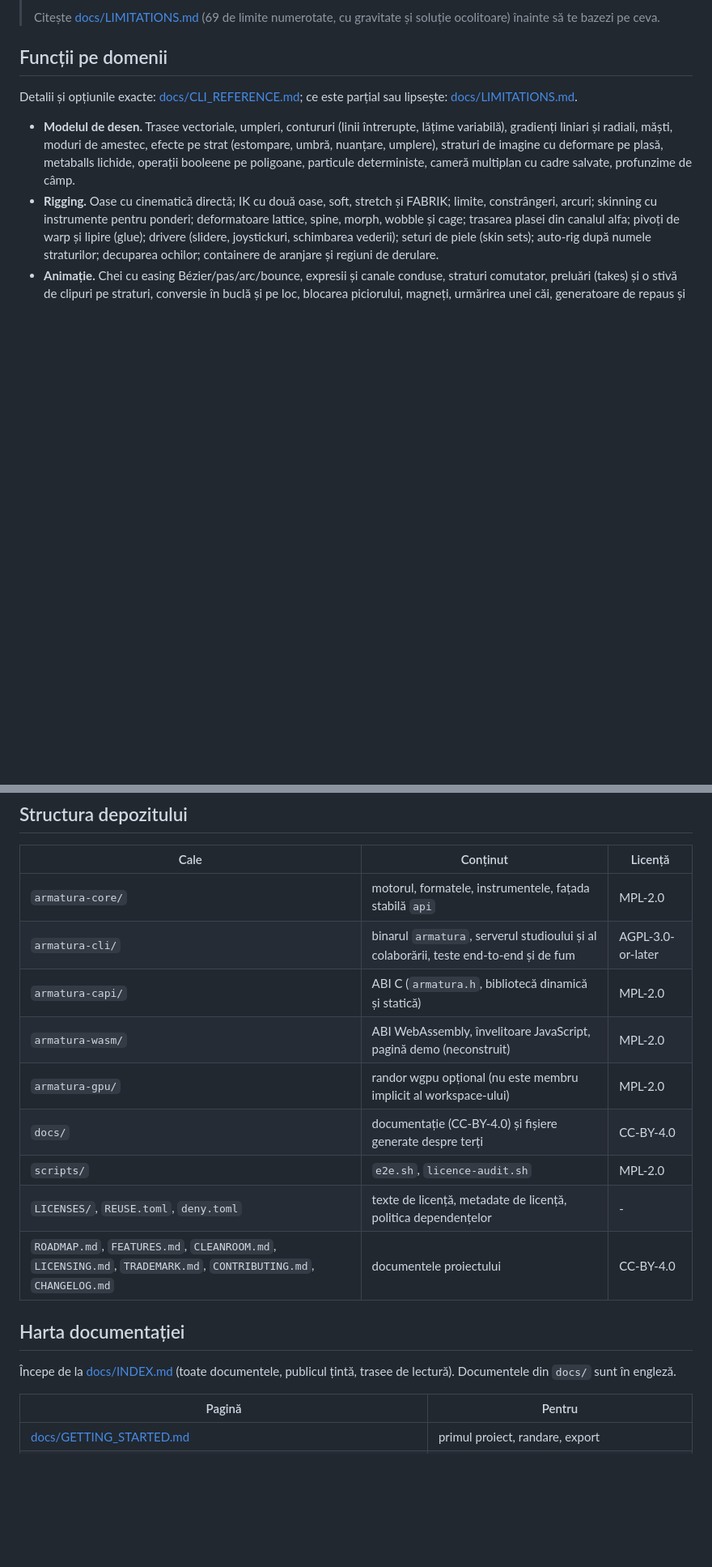
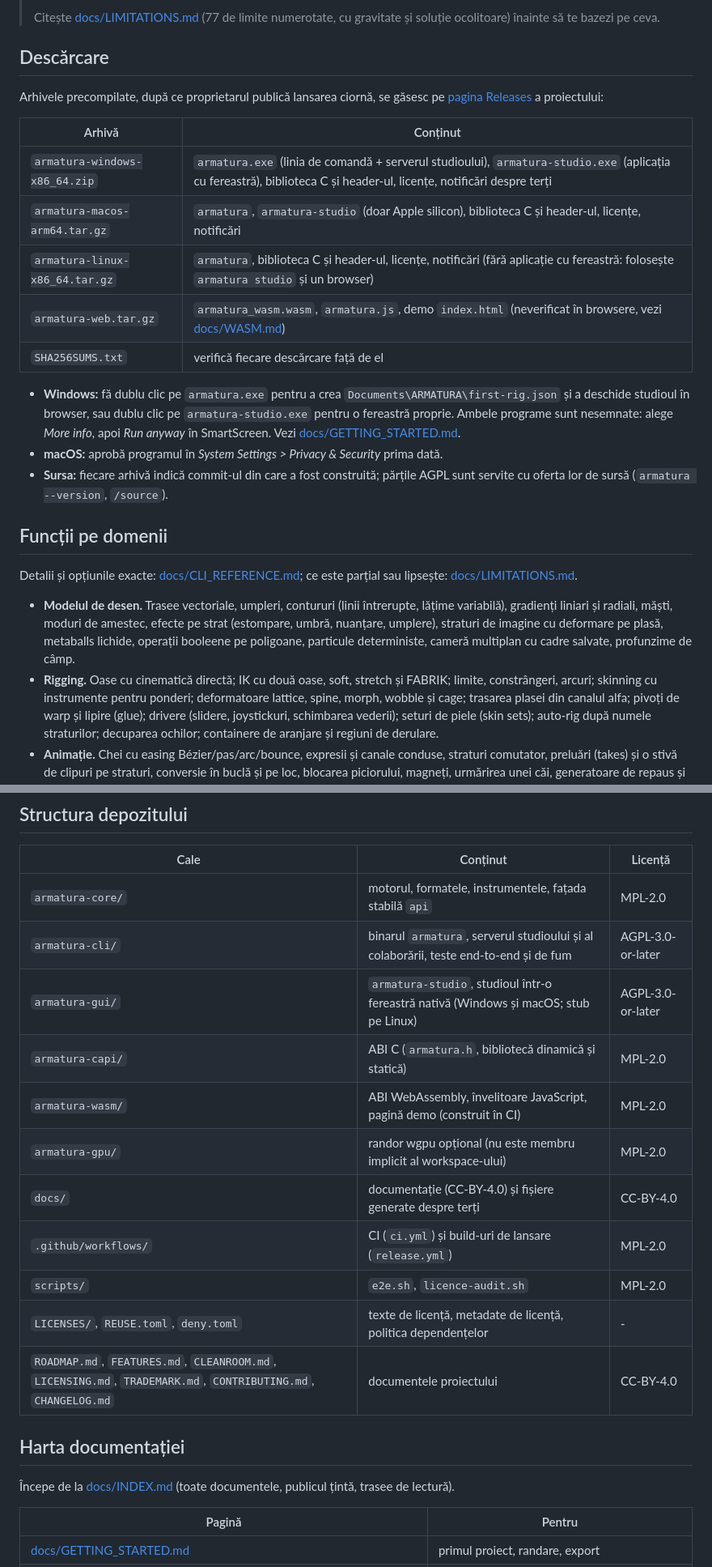
Before and after one commit to chiuta/armatura, a Markdown page: README.ro.md, 2 parts joined by grey strips. Shown at 81% size. Rendered like a GitHub page; blank space fills up the shorter version.

```diff
--- a/README.ro.md
+++ b/README.ro.md
@@ -26,5 +26,21 @@ Principiile proiectului:
 >
-> Citește [docs/LIMITATIONS.md](docs/LIMITATIONS.md) (69 de limite numerotate, cu gravitate și soluție ocolitoare) înainte să te bazezi pe ceva.
+> Citește [docs/LIMITATIONS.md](docs/LIMITATIONS.md) (77 de limite numerotate, cu gravitate și soluție ocolitoare) înainte să te bazezi pe ceva.
+
+## Descărcare
+
+Arhivele precompilate, după ce proprietarul publică lansarea ciornă, se găsesc pe [pagina Releases](https://github.com/chiuta/armatura/releases) a proiectului:
+
+| Arhivă | Conținut |
+|---|---|
+| `armatura-windows-x86_64.zip` | `armatura.exe` (linia de comandă + serverul studioului), `armatura-studio.exe` (aplicația cu fereastră), biblioteca C și header-ul, licențe, notificări despre terți |
+| `armatura-macos-arm64.tar.gz` | `armatura`, `armatura-studio` (doar Apple silicon), biblioteca C și header-ul, licențe, notificări |
+| `armatura-linux-x86_64.tar.gz` | `armatura`, biblioteca C și header-ul, licențe, notificări (fără aplicație cu fereastră: folosește `armatura studio` și un browser) |
+| `armatura-web.tar.gz` | `armatura_wasm.wasm`, `armatura.js`, demo `index.html` (neverificat în browsere, vezi [docs/WASM.md](docs/WASM.md)) |
+| `SHA256SUMS.txt` | verifică fiecare descărcare față de el |
+
+* **Windows:** fă dublu clic pe `armatura.exe` pentru a crea `Documents\ARMATURA\first-rig.json` și a deschide studioul în browser, sau dublu clic pe `armatura-studio.exe` pentru o fereastră proprie. Ambele programe sunt nesemnate: alege *More info*, apoi *Run anyway* în SmartScreen. Vezi [docs/GETTING_STARTED.md](docs/GETTING_STARTED.md).
+* **macOS:** aprobă programul în *System Settings > Privacy & Security* prima dată.
+* **Sursa:** fiecare arhivă indică commit-ul din care a fost construită; părțile AGPL sunt servite cu oferta lor de sursă (`armatura --version`, `/source`).
 
 ## Funcții pe domenii
 
@@ -87,17 +103,19 @@ cargo test -p armatura-cli --test spdx_audit
 |---|---|---|
 | `armatura-core/` | motorul, formatele, instrumentele, fațada stabilă `api` | MPL-2.0 |
 | `armatura-cli/` | binarul `armatura`, serverul studioului și al colaborării, teste end-to-end și de fum | AGPL-3.0-or-later |
+| `armatura-gui/` | `armatura-studio`, studioul într-o fereastră nativă (Windows și macOS; stub pe Linux) | AGPL-3.0-or-later |
 | `armatura-capi/` | ABI C (`armatura.h`, bibliotecă dinamică și statică) | MPL-2.0 |
-| `armatura-wasm/` | ABI WebAssembly, învelitoare JavaScript, pagină demo (neconstruit) | MPL-2.0 |
+| `armatura-wasm/` | ABI WebAssembly, învelitoare JavaScript, pagină demo (construit în CI) | MPL-2.0 |
 | `armatura-gpu/` | randor wgpu opțional (nu este membru implicit al workspace-ului) | MPL-2.0 |
 | `docs/` | documentație (CC-BY-4.0) și fișiere generate despre terți | CC-BY-4.0 |
+| `.github/workflows/` | CI (`ci.yml`) și build-uri de lansare (`release.yml`) | MPL-2.0 |
 | `scripts/` | `e2e.sh`, `licence-audit.sh` | MPL-2.0 |
 | `LICENSES/`, `REUSE.toml`, `deny.toml` | texte de licență, metadate de licență, politica dependențelor | - |
 | `ROADMAP.md`, `FEATURES.md`, `CLEANROOM.md`, `LICENSING.md`, `TRADEMARK.md`, `CONTRIBUTING.md`, `CHANGELOG.md` | documentele proiectului | CC-BY-4.0 |
 
 ## Harta documentației
 
-Începe de la [docs/INDEX.md](docs/INDEX.md) (toate documentele, publicul țintă, trasee de lectură). Documentele din `docs/` sunt în engleză.
+Începe de la [docs/INDEX.md](docs/INDEX.md) (toate documentele, publicul țintă, trasee de lectură).
 
 | Pagină | Pentru |
 |---|---|
```
Also changed, not shown: other parts of README.ro.md (+9 -9 lines).
